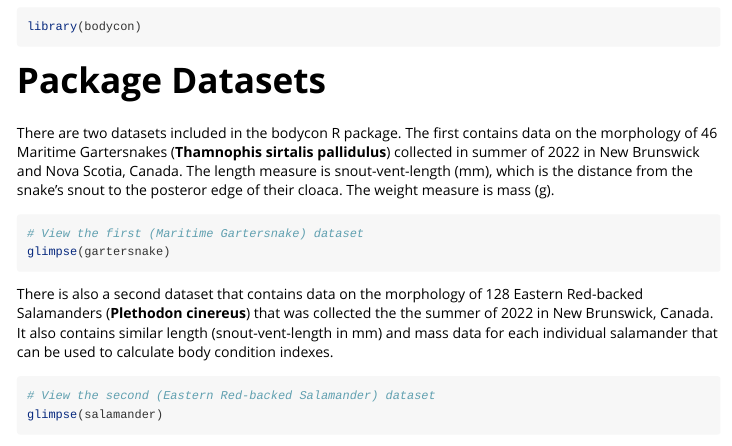
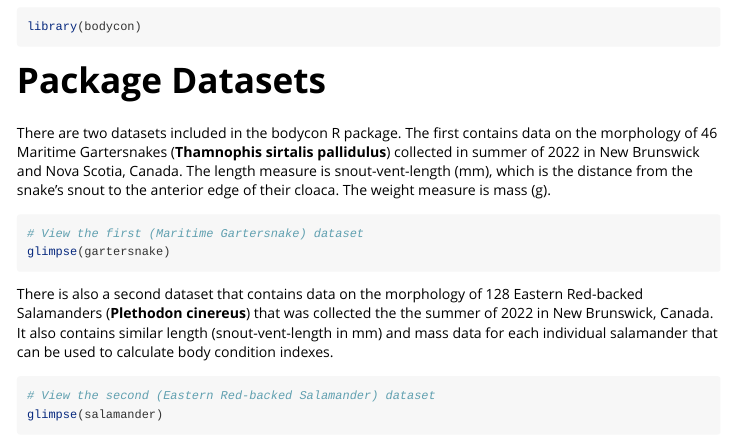
Before and after one commit to julia-riley/bodycon, an R Markdown document (vignettes/bodycon.Rmd): the page in a window 1100 px wide, from 670 px down. Rendered offline with R 4.5, knitr and Pandoc, with nearby package versions; long lines of code are wrapped.

Commit message:
Fixing description of SVL

````diff
--- a/vignettes/bodycon.Rmd
+++ b/vignettes/bodycon.Rmd
@@ -40,7 +40,7 @@ library(bodycon)
 
 # Package Datasets
 
-There are two datasets included in the bodycon R package. The first contains data on the morphology of 46 Maritime Gartersnakes (**Thamnophis sirtalis pallidulus**) collected in summer of 2022 in New Brunswick and Nova Scotia, Canada. The length measure is snout-vent-length (mm), which is the distance from the snake's snout to the posteror edge of their cloaca. The weight measure is mass (g).
+There are two datasets included in the bodycon R package. The first contains data on the morphology of 46 Maritime Gartersnakes (**Thamnophis sirtalis pallidulus**) collected in summer of 2022 in New Brunswick and Nova Scotia, Canada. The length measure is snout-vent-length (mm), which is the distance from the snake's snout to the anterior edge of their cloaca. The weight measure is mass (g).
 ```{r}
 # View the first (Maritime Gartersnake) dataset
 glimpse(gartersnake)
````
Also changed, not shown: R/data.R (+2 -2 lines).
